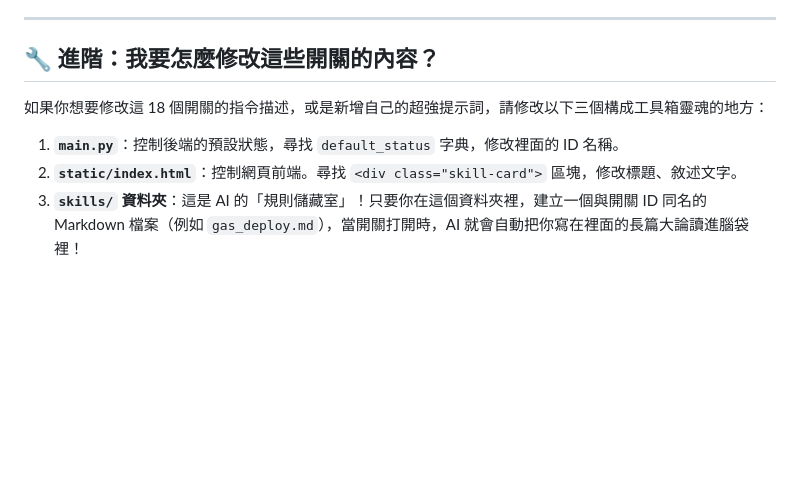
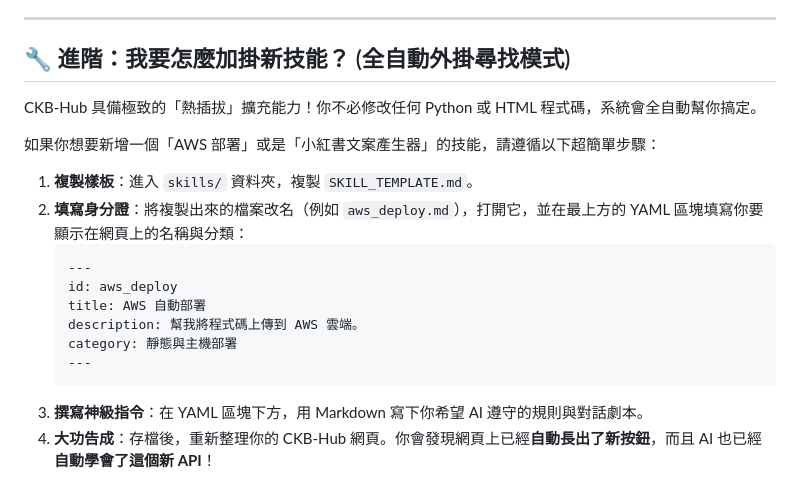
Before and after one commit to ckhotgav/ckb-hub, a Markdown page: 使用手冊.md, the part around one of its changes. Rendered like a GitHub page; blank space fills up the shorter version.

````diff
--- a/使用手冊.md
+++ b/使用手冊.md
@@ -47,10 +47,22 @@ CKB-Hub 是一個專門設計給 AI 輔助開發的「魔法開關面板」。
 
 ---
 
-## 🔧 進階：我要怎麼修改這些開關的內容？
+## 🔧 進階：我要怎麼加掛新技能？ (全自動外掛尋找模式)
 
-如果你想要修改這 18 個開關的指令描述，或是新增自己的超強提示詞，請修改以下三個構成工具箱靈魂的地方：
+CKB-Hub 具備極致的「熱插拔」擴充能力！你不必修改任何 Python 或 HTML 程式碼，系統會全自動幫你搞定。
 
-1. **`main.py`**：控制後端的預設狀態，尋找 `default_status` 字典，修改裡面的 ID 名稱。
-2. **`static/index.html`**：控制網頁前端。尋找 `<div class="skill-card">` 區塊，修改標題、敘述文字。
-3. **`skills/` 資料夾**：這是 AI 的「規則儲藏室」！只要你在這個資料夾裡，建立一個與開關 ID 同名的 Markdown 檔案（例如 `gas_deploy.md`），當開關打開時，AI 就會自動把你寫在裡面的長篇大論讀進腦袋裡！
+如果你想要新增一個「AWS 部署」或是「小紅書文案產生器」的技能，請遵循以下超簡單步驟：
+
+1. **複製樣板**：進入 `skills/` 資料夾，複製 `SKILL_TEMPLATE.md`。
+2. **填寫身分證**：將複製出來的檔案改名（例如 `aws_deploy.md`），打開它，並在最上方的 YAML 區塊填寫你要顯示在網頁上的名稱與分類：
+   ```yaml
+   ---
+   id: aws_deploy
+   title: AWS 自動部署
+   description: 幫我將程式碼上傳到 AWS 雲端。
+   category: 靜態與主機部署
+   ---
+   ```
+3. **撰寫神級指令**：在 YAML 區塊下方，用 Markdown 寫下你希望 AI 遵守的規則與對話劇本。
+4. **大功告成**：存檔後，重新整理你的 CKB-Hub 網頁。你會發現網頁上已經**自動長出了新按鈕**，而且 AI 也已經**自動學會了這個新 API**！
+
````
Also changed, not shown: other parts of 使用手冊.md (+18 -0 lines), DEVELOPMENT_LOG.md (+20 -6 lines).
